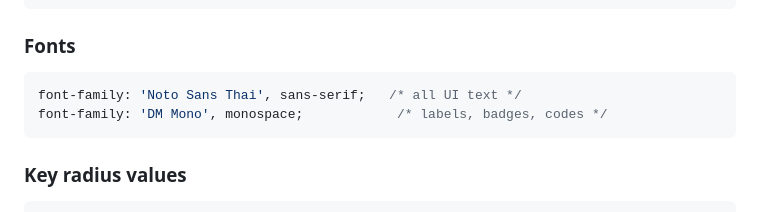
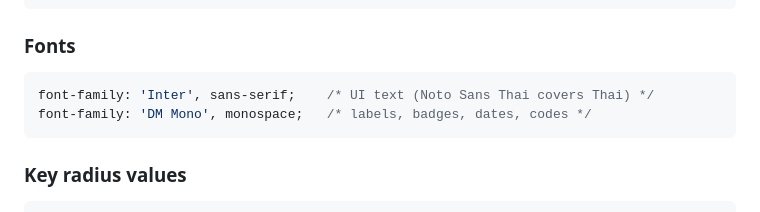
Before and after one commit to ga-dx-platform/ga-schedule, a Markdown page: docs/CLAUDE.md, the part around one of its changes. GitHub-like rendering.

````diff
--- a/docs/CLAUDE.md
+++ b/docs/CLAUDE.md
@@ -62,8 +74,8 @@ CDN import (place in `<head>`):
 
 ### Fonts
 ```css
-font-family: 'Noto Sans Thai', sans-serif;   /* all UI text */
-font-family: 'DM Mono', monospace;            /* labels, badges, codes */
+font-family: 'Inter', sans-serif;    /* UI text (Noto Sans Thai covers Thai) */
+font-family: 'DM Mono', monospace;   /* labels, badges, dates, codes */
 ```
 
 ### Key radius values
````
Also changed, not shown: other parts of docs/CLAUDE.md (+63 -45 lines).
